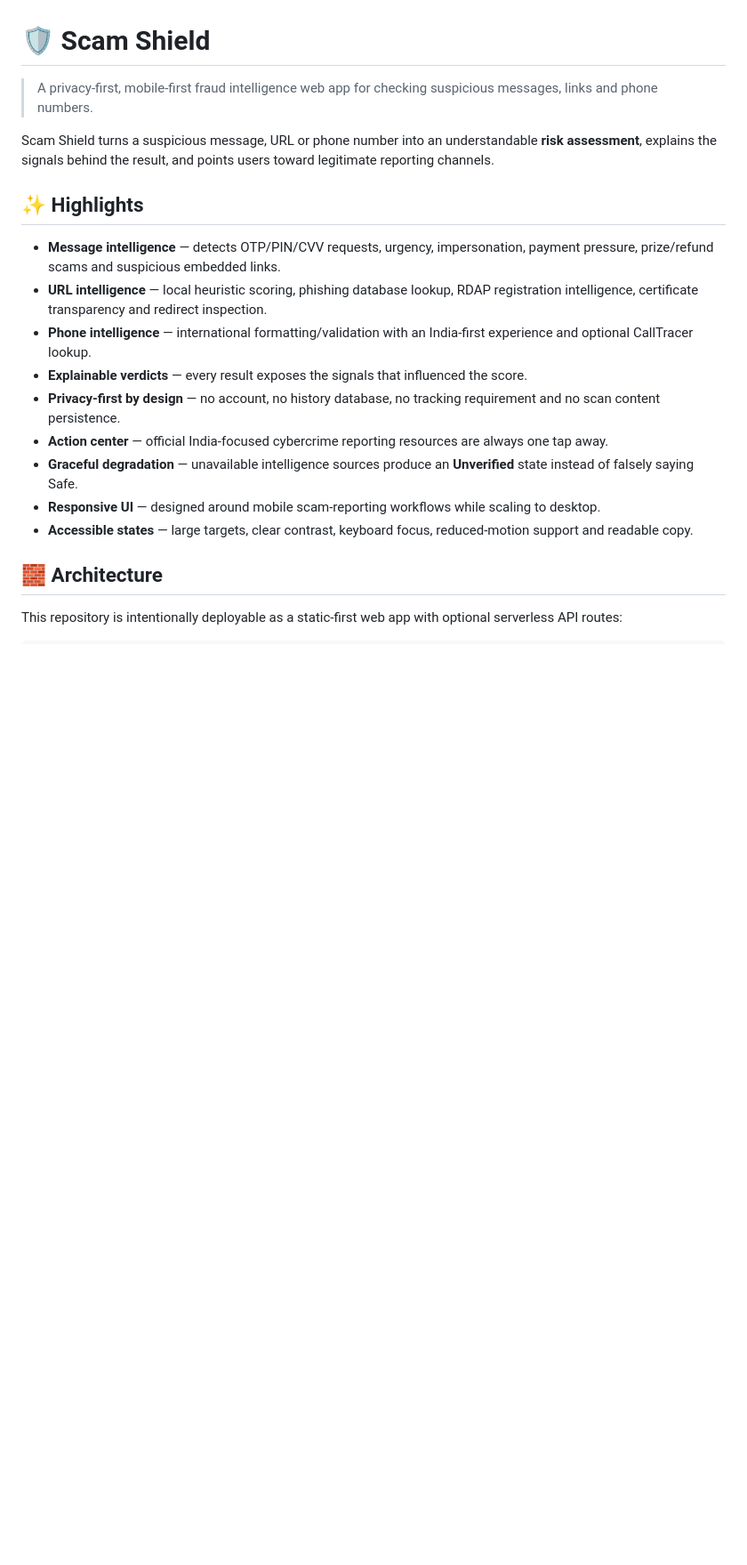
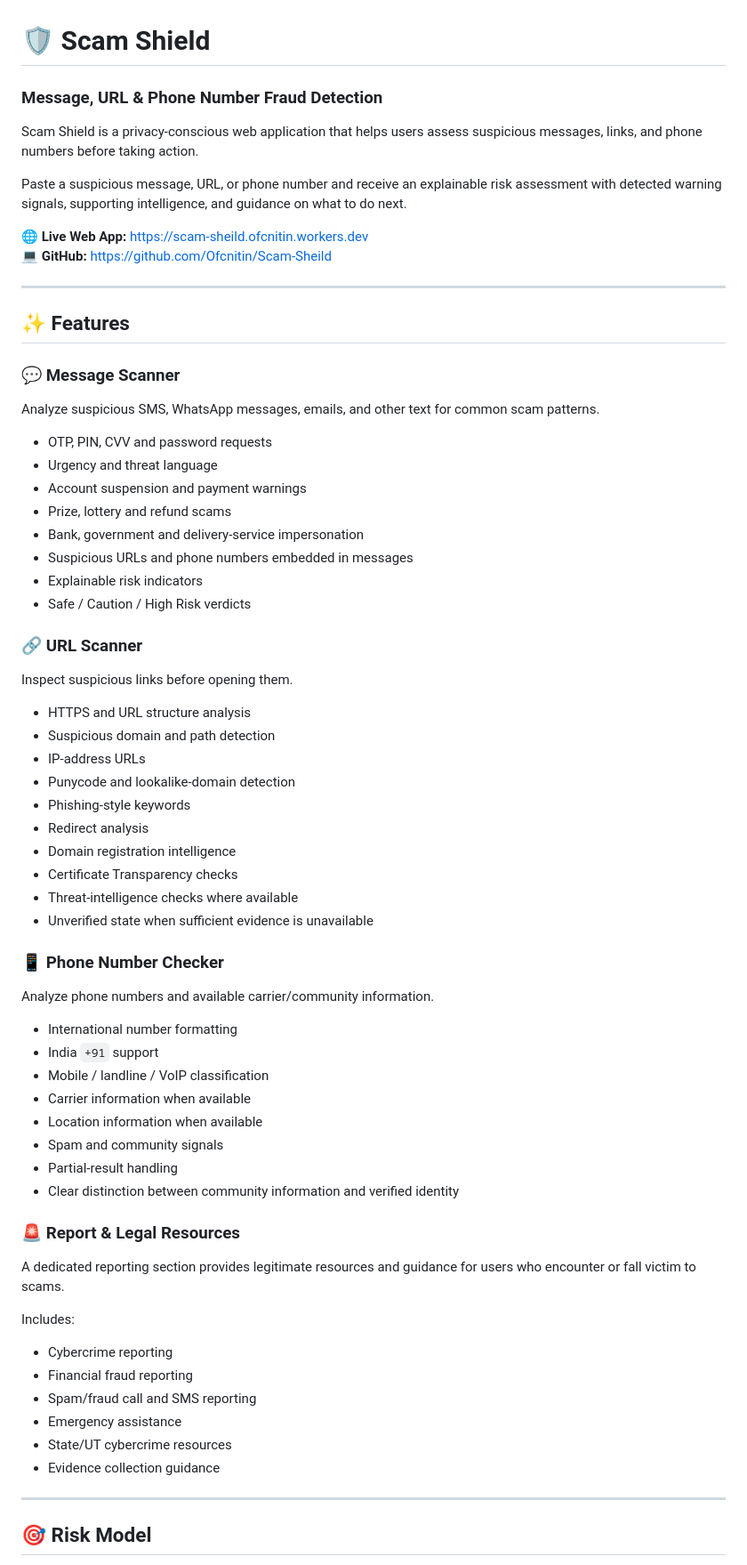
Before and after one commit to Ofcnitin/Scam-Sheild-, a Markdown page: README.md, the part around one of its changes. Shown at 89% size. Drawn GitHub-style; blank space fills up the shorter version.

```diff
--- a/README.md
+++ b/README.md
@@ -1,21 +1,73 @@
 # 🛡️ Scam Shield
 
-> A privacy-first, mobile-first fraud intelligence web app for checking suspicious messages, links and phone numbers.
+### Message, URL & Phone Number Fraud Detection
 
-Scam Shield turns a suspicious message, URL or phone number into an understandable **risk assessment**, explains the signals behind the result, and points users toward legitimate reporting channels.
+Scam Shield is a privacy-conscious web application that helps users assess suspicious messages, links, and phone numbers before taking action.
 
-## ✨ Highlights
+Paste a suspicious message, URL, or phone number and receive an explainable risk assessment with detected warning signals, supporting intelligence, and guidance on what to do next.
 
-- **Message intelligence** — detects OTP/PIN/CVV requests, urgency, impersonation, payment pressure, prize/refund scams and suspicious embedded links.
-- **URL intelligence** — local heuristic scoring, phishing database lookup, RDAP registration intelligence, certificate transparency and redirect inspection.
-- **Phone intelligence** — international formatting/validation with an India-first experience and optional CallTracer lookup.
-- **Explainable verdicts** — every result exposes the signals that influenced the score.
-- **Privacy-first by design** — no account, no history database, no tracking requirement and no scan content persistence.
-- **Action center** — official India-focused cybercrime reporting resources are always one tap away.
-- **Graceful degradation** — unavailable intelligence sources produce an **Unverified** state instead of falsely saying Safe.
-- **Responsive UI** — designed around mobile scam-reporting workflows while scaling to desktop.
-- **Accessible states** — large targets, clear contrast, keyboard focus, reduced-motion support and readable copy.
+🌐 **Live Web App:** https://scam-sheild.ofcnitin.workers.dev
+💻 **GitHub:** https://github.com/Ofcnitin/Scam-Sheild
 
-## 🧱 Architecture
+---
 
-This repository is intentionally deployable as a static-first web app with optional serverless API routes:
+## ✨ Features
+
+### 💬 Message Scanner
+
+Analyze suspicious SMS, WhatsApp messages, emails, and other text for common scam patterns.
+
+- OTP, PIN, CVV and password requests
+- Urgency and threat language
+- Account suspension and payment warnings
+- Prize, lottery and refund scams
+- Bank, government and delivery-service impersonation
+- Suspicious URLs and phone numbers embedded in messages
+- Explainable risk indicators
+- Safe / Caution / High Risk verdicts
+
+### 🔗 URL Scanner
+
+Inspect suspicious links before opening them.
+
+- HTTPS and URL structure analysis
+- Suspicious domain and path detection
+- IP-address URLs
+- Punycode and lookalike-domain detection
+- Phishing-style keywords
+- Redirect analysis
+- Domain registration intelligence
+- Certificate Transparency checks
+- Threat-intelligence checks where available
+- Unverified state when sufficient evidence is unavailable
+
+### 📱 Phone Number Checker
+
+Analyze phone numbers and available carrier/community information.
+
+- International number formatting
+- India `+91` support
+- Mobile / landline / VoIP classification
+- Carrier information when available
+- Location information when available
+- Spam and community signals
+- Partial-result handling
+- Clear distinction between community information and verified identity
+
+### 🚨 Report & Legal Resources
+
+A dedicated reporting section provides legitimate resources and guidance for users who encounter or fall victim to scams.
+
+Includes:
+
+- Cybercrime reporting
+- Financial fraud reporting
+- Spam/fraud call and SMS reporting
+- Emergency assistance
+- State/UT cybercrime resources
+- Evidence collection guidance
+
+---
+
+## 🎯 Risk Model
+
```
Also changed, not shown: other parts of README.md (+258 -39 lines).
